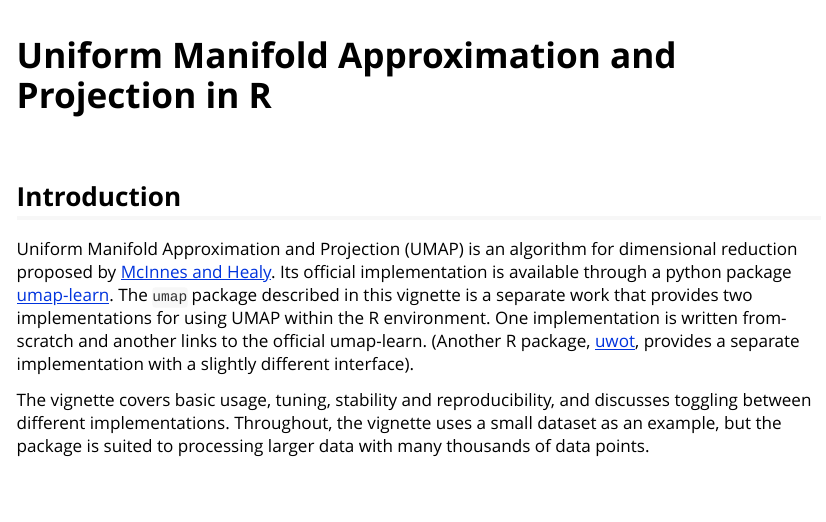
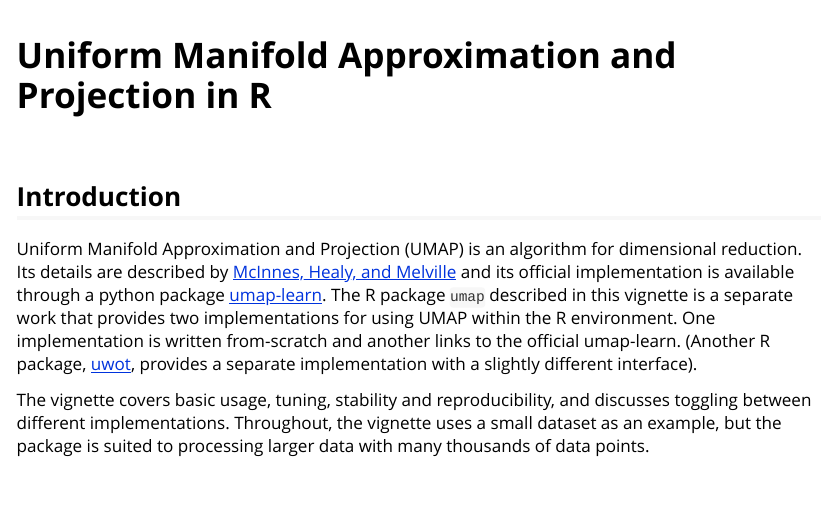
Before and after one commit to tkonopka/umap, an R Markdown document (vignettes/umap.Rmd): the page in a window 1100 px wide, from its top. Rendered offline with R 4.5, knitr and Pandoc, with nearby package versions; some code elsewhere in the file could not run offline.

Commit message:
more edits to vignette

```diff
--- a/vignettes/umap.Rmd
+++ b/vignettes/umap.Rmd
@@ -85,7 +85,7 @@ set.seed(123456)
 
 ## Introduction
 
-Uniform Manifold Approximation and Projection (UMAP) is an algorithm for dimensional reduction proposed by [McInnes and Healy](https://arxiv.org/abs/1802.03426). Its official implementation is available through a python package [umap-learn](https://github.com/lmcinnes/umap). The `umap` package described in this vignette is a separate work that provides two implementations for using UMAP within the R environment. One implementation is written from-scratch and another links to the official umap-learn. (Another R package, [uwot](https://CRAN.R-project.org/package=uwot), provides a separate implementation with a slightly different interface).
+Uniform Manifold Approximation and Projection (UMAP) is an algorithm for dimensional reduction. Its details are described by [McInnes, Healy, and Melville](https://arxiv.org/abs/1802.03426) and its official implementation is available through a python package [umap-learn](https://github.com/lmcinnes/umap). The R package `umap` described in this vignette is a separate work that provides two implementations for using UMAP within the R environment. One implementation is written from-scratch and another links to the official umap-learn. (Another R package, [uwot](https://CRAN.R-project.org/package=uwot), provides a separate implementation with a slightly different interface).
 
 The vignette covers basic usage, tuning, stability and reproducibility, and discusses toggling between different implementations. Throughout, the vignette uses a small dataset as an example, but the package is suited to processing larger data with many thousands of data points.
 
```
